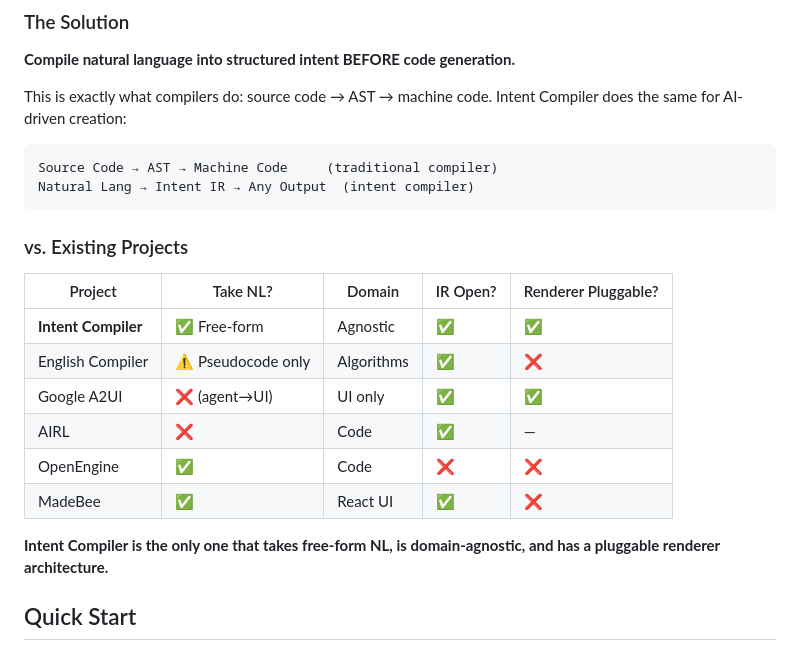
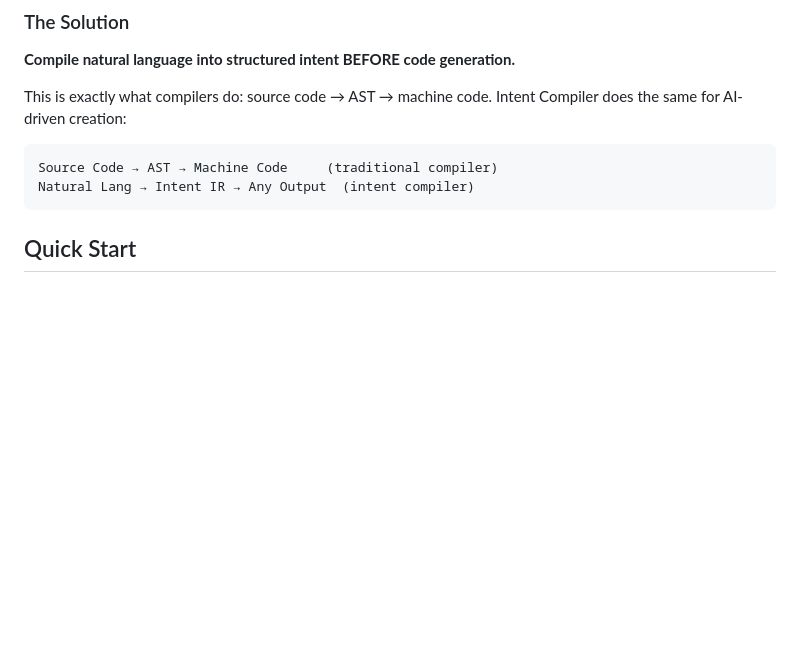
Before and after one commit to Deanbucai/intent-compiler, a Markdown page: README.md, the part around the change. Rendered like a GitHub page; blank space fills up the shorter version.

````diff
--- a/README.md
+++ b/README.md
@@ -44,19 +44,6 @@ This is exactly what compilers do: source code → AST → machine code. Intent
 Source Code → AST → Machine Code     (traditional compiler)
 Natural Lang → Intent IR → Any Output  (intent compiler)
 ```
-
-### vs. Existing Projects
-
-| Project | Take NL? | Domain | IR Open? | Renderer Pluggable? |
-|---------|----------|--------|----------|---------------------|
-| **Intent Compiler** | ✅ Free-form | Agnostic | ✅ | ✅ |
-| English Compiler | ⚠️ Pseudocode only | Algorithms | ✅ | ❌ |
-| Google A2UI | ❌ (agent→UI) | UI only | ✅ | ✅ |
-| AIRL | ❌ | Code | ✅ | — |
-| OpenEngine | ✅ | Code | ❌ | ❌ |
-| MadeBee | ✅ | React UI | ✅ | ❌ |
-
-**Intent Compiler is the only one that takes free-form NL, is domain-agnostic, and has a pluggable renderer architecture.**
 
 ## Quick Start
 
````
